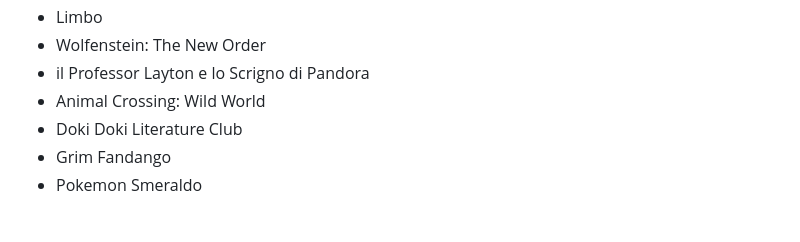
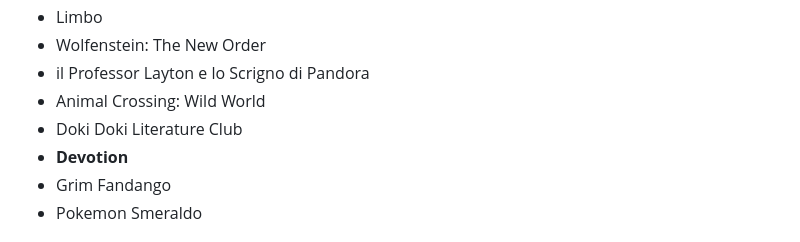
Before and after one commit to GabrieleGranzotto/gabrielegranzotto.github.io, a Markdown page: misc/Lista Giochi Giocati.md, the part around the change. Drawn GitHub-style.

Commit message:
added a game

```diff
--- a/misc/Lista Giochi Giocati.md
+++ b/misc/Lista Giochi Giocati.md
@@ -119,6 +119,7 @@ output:
 - il Professor Layton e lo Scrigno di Pandora
 - Animal Crossing: Wild World
 - Doki Doki Literature Club
+- **Devotion**
 - Grim Fandango
 - Pokemon Smeraldo
 
```
